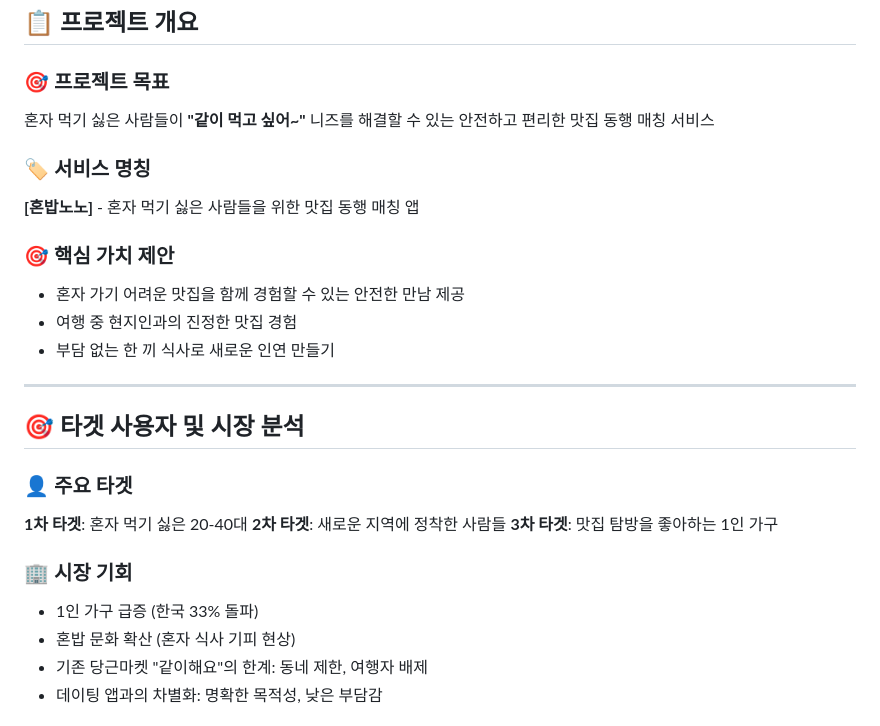
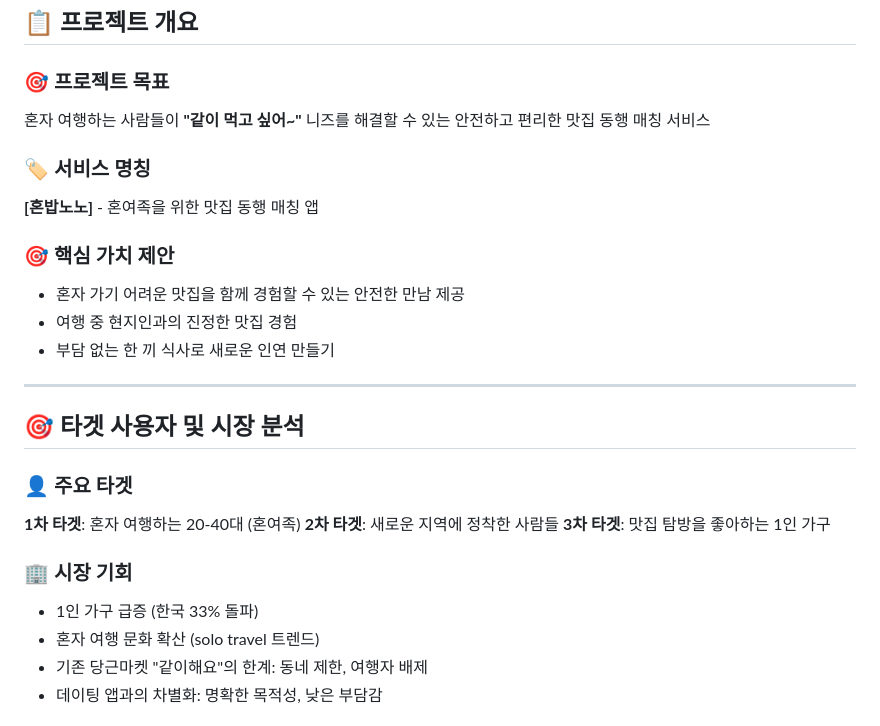
Before and after one commit to elanvital3/honbab-nono, a Markdown page: docs/PRD.md, the part around the change. Rendered like a GitHub page.

Commit message:
PRD.md 타겟 사용자 정의 수정
- 프로젝트 목표: 혼자 여행하는 사람들의 "같이 먹고 싶어" 니즈 해결
- 1차 타겟: 혼자 여행하는 20-40대 (혼여족)으로 명확화
- 혼자 여행 문화 확산(solo travel) 트렌드 반영
- 혼밥 기피보다는 여행 중 맛집 동행 매칭에 초점

🤖 Generated with [Claude Code](https://claude.ai/code)

Co-Authored-By: Claude <noreply@anthropic.com>

```diff
--- a/docs/PRD.md
+++ b/docs/PRD.md
@@ -3,10 +3,10 @@
 ## 📋 프로젝트 개요
 
 ### 🎯 프로젝트 목표
-혼자 먹기 싫은 사람들이 **"같이 먹고 싶어~"** 니즈를 해결할 수 있는 안전하고 편리한 맛집 동행 매칭 서비스
+혼자 여행하는 사람들이 **"같이 먹고 싶어~"** 니즈를 해결할 수 있는 안전하고 편리한 맛집 동행 매칭 서비스
 
 ### 🏷️ 서비스 명칭
-**[혼밥노노]** - 혼자 먹기 싫은 사람들을 위한 맛집 동행 매칭 앱
+**[혼밥노노]** - 혼여족을 위한 맛집 동행 매칭 앱
 
 ### 🎯 핵심 가치 제안
 - 혼자 가기 어려운 맛집을 함께 경험할 수 있는 안전한 만남 제공
@@ -18,13 +18,13 @@
 ## 🎯 타겟 사용자 및 시장 분석
 
 ### 👤 주요 타겟
-**1차 타겟**: 혼자 먹기 싫은 20-40대
+**1차 타겟**: 혼자 여행하는 20-40대 (혼여족)
 **2차 타겟**: 새로운 지역에 정착한 사람들
 **3차 타겟**: 맛집 탐방을 좋아하는 1인 가구
 
 ### 🏢 시장 기회
 - 1인 가구 급증 (한국 33% 돌파)
-- 혼밥 문화 확산 (혼자 식사 기피 현상)
+- 혼자 여행 문화 확산 (solo travel 트렌드)
 - 기존 당근마켓 "같이해요"의 한계: 동네 제한, 여행자 배제
 - 데이팅 앱과의 차별화: 명확한 목적성, 낮은 부담감
 
```
